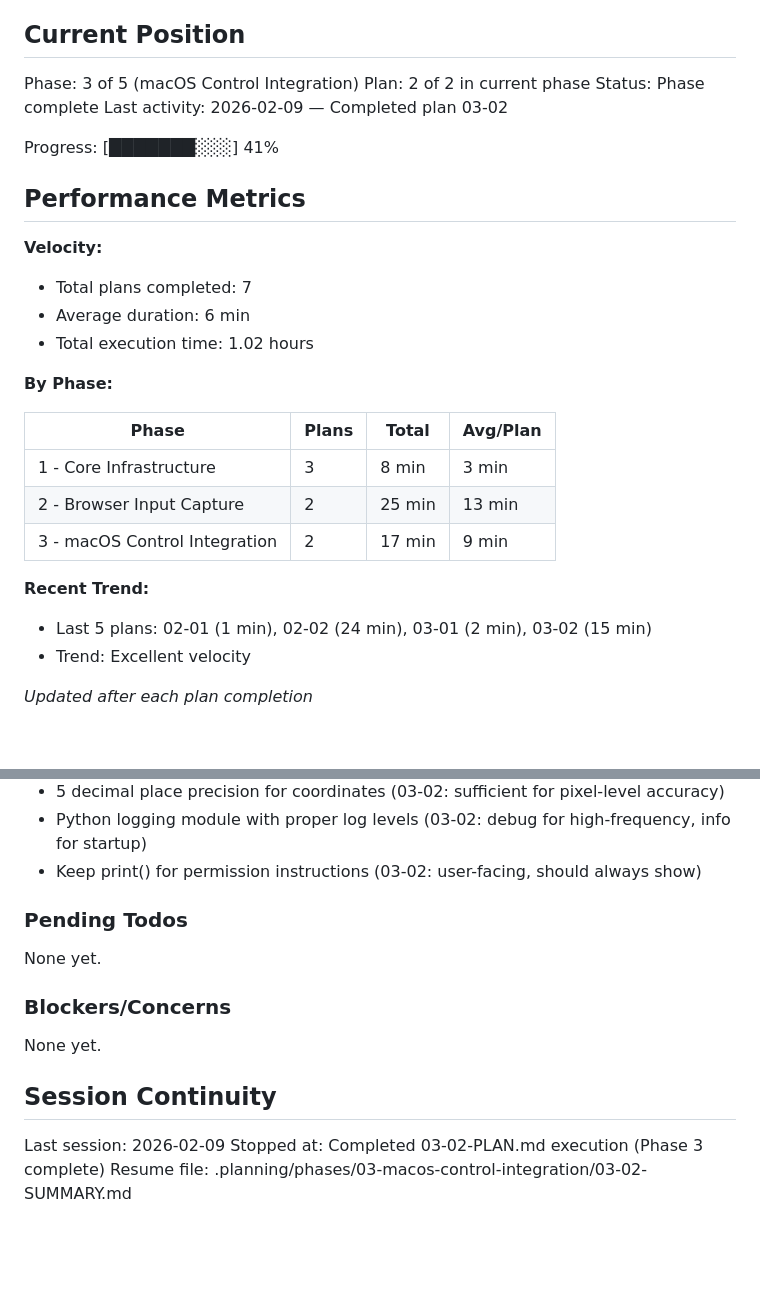
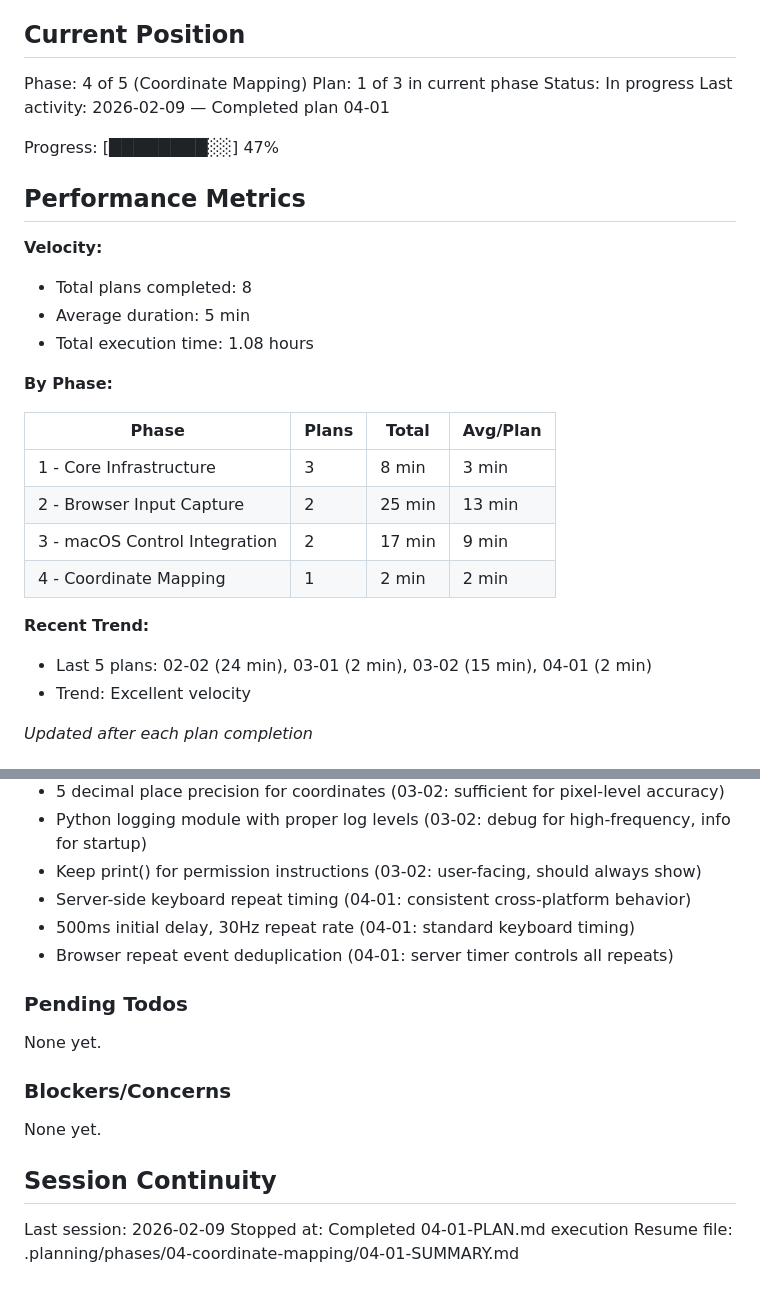
Before and after one commit to whardier/whip, a Markdown page: .planning/STATE.md, 2 parts joined by grey strips. Rendered like a GitHub page; blank space fills up the shorter version.

Commit message:
docs(04-01): complete server-side keyboard repeat plan
- SUMMARY.md: documented KeyRepeatManager implementation
- STATE.md: updated position to Phase 4 Plan 1
- STATE.md: added keyboard repeat decisions
- Metrics: 2 min duration, 3 tasks, 3 commits

```diff
--- a/.planning/STATE.md
+++ b/.planning/STATE.md
@@ -9,19 +9,19 @@ See: .planning/PROJECT.md (updated 2026-02-09)
 
 ## Current Position
 
-Phase: 3 of 5 (macOS Control Integration)
-Plan: 2 of 2 in current phase
-Status: Phase complete
-Last activity: 2026-02-09 — Completed plan 03-02
+Phase: 4 of 5 (Coordinate Mapping)
+Plan: 1 of 3 in current phase
+Status: In progress
+Last activity: 2026-02-09 — Completed plan 04-01
 
-Progress: [███████░░░] 41%
+Progress: [████████░░] 47%
 
 ## Performance Metrics
 
 **Velocity:**
-- Total plans completed: 7
-- Average duration: 6 min
-- Total execution time: 1.02 hours
+- Total plans completed: 8
+- Average duration: 5 min
+- Total execution time: 1.08 hours
 
 **By Phase:**
 
@@ -30,9 +30,10 @@ Progress: [███████░░░] 41%
 | 1 - Core Infrastructure | 3 | 8 min | 3 min |
 | 2 - Browser Input Capture | 2 | 25 min | 13 min |
 | 3 - macOS Control Integration | 2 | 17 min | 9 min |
+| 4 - Coordinate Mapping | 1 | 2 min | 2 min |
 
 **Recent Trend:**
-- Last 5 plans: 02-01 (1 min), 02-02 (24 min), 03-01 (2 min), 03-02 (15 min)
+- Last 5 plans: 02-02 (24 min), 03-01 (2 min), 03-02 (15 min), 04-01 (2 min)
 - Trend: Excellent velocity
 
 *Updated after each plan completion*
@@ -77,6 +78,9 @@ Recent decisions affecting current work:
 - 5 decimal place precision for coordinates (03-02: sufficient for pixel-level accuracy)
 - Python logging module with proper log levels (03-02: debug for high-frequency, info for startup)
 - Keep print() for permission instructions (03-02: user-facing, should always show)
+- Server-side keyboard repeat timing (04-01: consistent cross-platform behavior)
+- 500ms initial delay, 30Hz repeat rate (04-01: standard keyboard timing)
+- Browser repeat event deduplication (04-01: server timer controls all repeats)
 
 ### Pending Todos
 
@@ -89,5 +93,5 @@ None yet.
 ## Session Continuity
 
 Last session: 2026-02-09
-Stopped at: Completed 03-02-PLAN.md execution (Phase 3 complete)
-Resume file: .planning/phases/03-macos-control-integration/03-02-SUMMARY.md
+Stopped at: Completed 04-01-PLAN.md execution
+Resume file: .planning/phases/04-coordinate-mapping/04-01-SUMMARY.md
```
Also changed, not shown: 1 other file.
